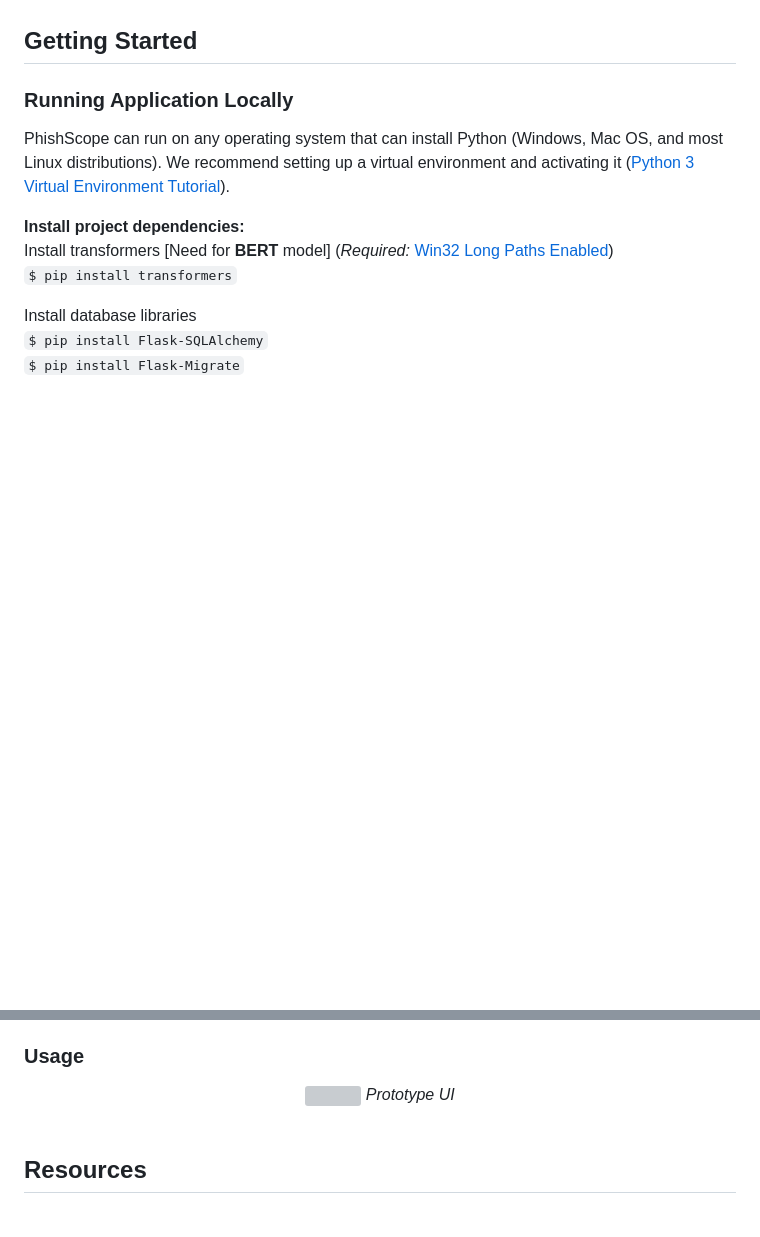
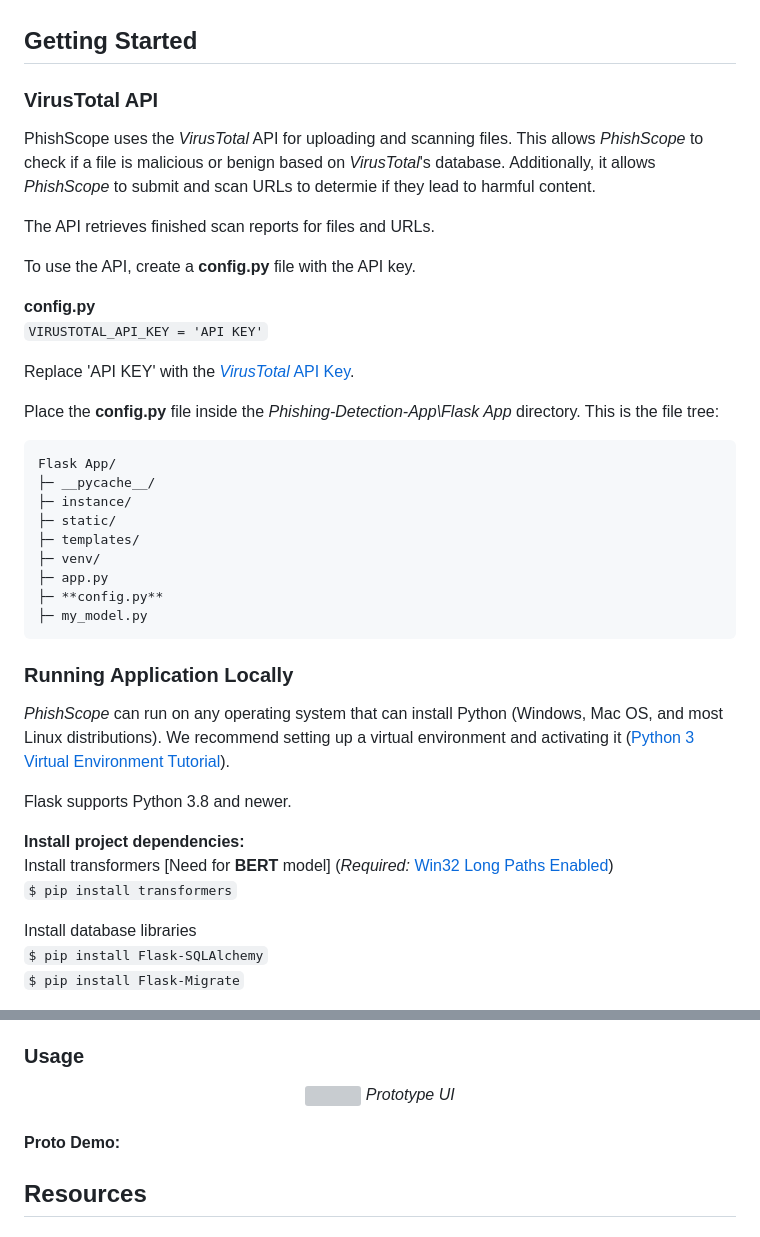
Before and after one commit to kdot-mi/PhishScope, a Markdown page: README.md, 2 parts joined by grey strips. Drawn GitHub-style; blank space fills up the shorter version; grey boxes are pictures that could not be loaded.

````diff
--- a/README.md
+++ b/README.md
@@ -7,7 +7,35 @@
 
 ## Getting Started
+### VirusTotal API
+PhishScope uses the *VirusTotal* API for uploading and scanning files. This allows *PhishScope* to check if a file is malicious or benign based on *VirusTotal*'s database. Additionally, it allows *PhishScope* to submit and scan URLs to determie if they lead to harmful content.
+
+The API retrieves finished scan reports for files and URLs.
+
+To use the API, create a **config.py** file with the API key.
+
+**config.py**<br>
+<code>VIRUSTOTAL_API_KEY = 'API KEY'</code>
+
+Replace 'API KEY' with the <a href="https://docs.virustotal.com/reference/overview">*VirusTotal* API Key</a>.
+
+Place the **config.py** file inside the  *Phishing-Detection-App\Flask App* directory. This is the file tree:
+
+```
+Flask App/
+├─ __pycache__/
+├─ instance/
+├─ static/
+├─ templates/
+├─ venv/
+├─ app.py
+├─ **config.py**
+├─ my_model.py
+```
+
 ### Running Application Locally
-PhishScope can run on any operating system that can install Python (Windows, Mac OS, and most Linux distributions). We recommend setting up a virtual environment and activating it (<a href="https://docs.python.org/3/tutorial/venv.html">Python 3 Virtual Environment Tutorial</a>).
+*PhishScope* can run on any operating system that can install Python (Windows, Mac OS, and most Linux distributions). We recommend setting up a virtual environment and activating it (<a href="https://docs.python.org/3/tutorial/venv.html">Python 3 Virtual Environment Tutorial</a>).
+
+Flask supports Python 3.8 and newer.
 
 **Install project dependencies:**
 <br>
@@ -34,6 +62,8 @@ The default Flask WSGI server (<a href="https://werkzeug.palletsprojects.com/en/
 <div align="center"><img src="images\webUI.png">
 <i>Prototype UI</i>
 </div><br>
+
+**Proto Demo:**
 
 
 
````
Also changed, not shown: other parts of README.md (+2 -2 lines).
